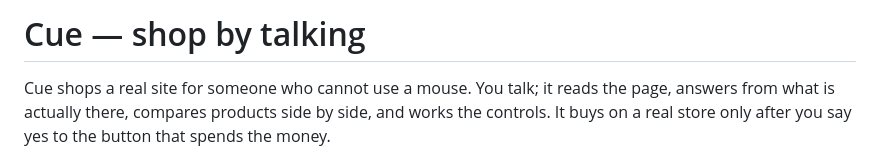
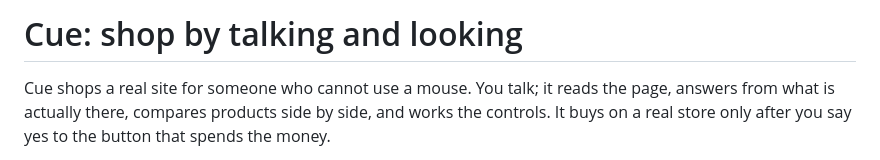
Before and after one commit to TommyWuBC/cue.ai, a Markdown page: README.md, the part around the change. Rendered like a GitHub page.

Commit message:
Update project title in README

```diff
--- a/README.md
+++ b/README.md
@@ -1,4 +1,4 @@
-# Cue — shop by talking
+# Cue: shop by talking and looking
 
 Cue shops a real site for someone who cannot use a mouse. You talk; it reads the
 page, answers from what is actually there, compares products side by side, and
```
